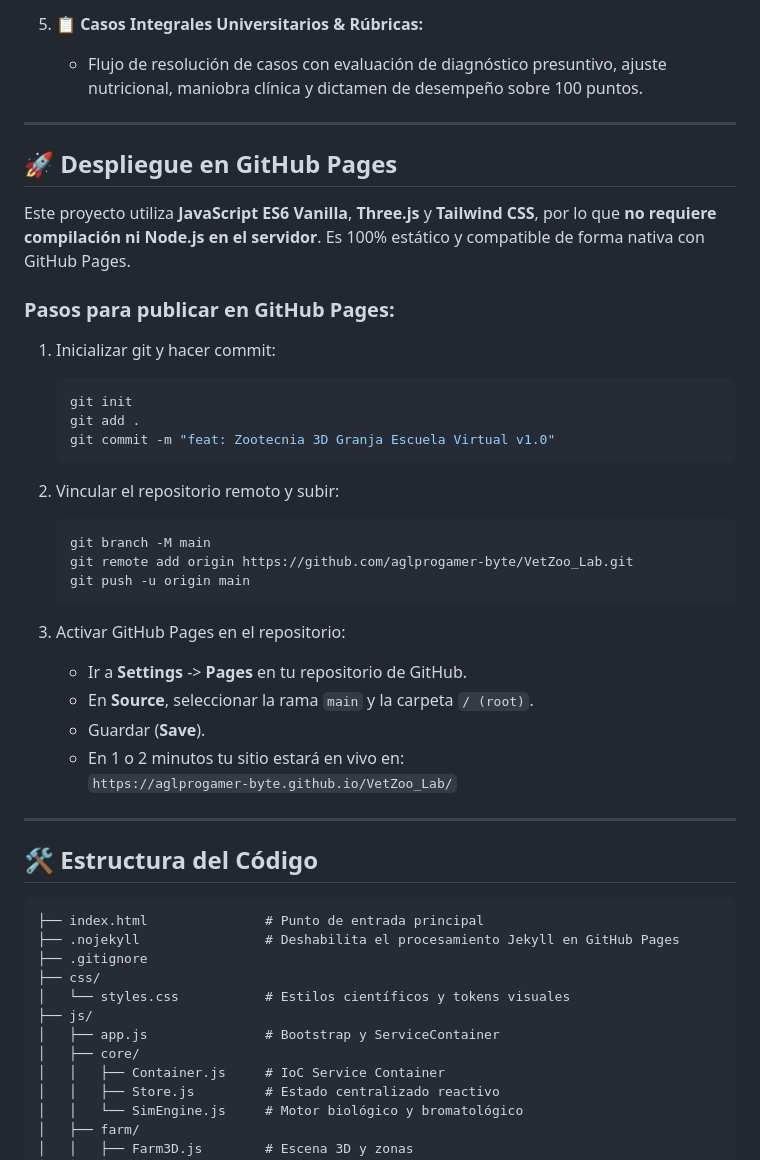
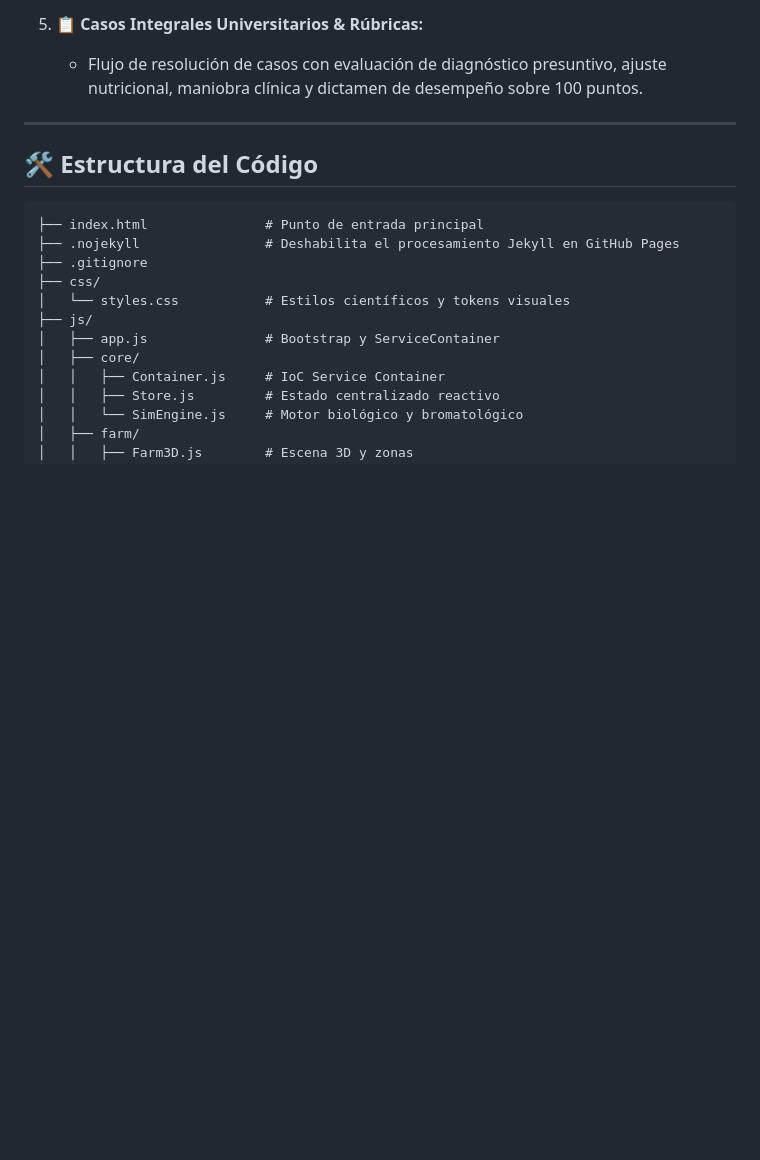
Before and after one commit to aglprogamer-byte/VetZoo_Lab, a Markdown page: README.md, the part around the change. GitHub-like rendering; blank space fills up the shorter version.

Commit message:
Remove GitHub Pages deployment instructions
Removed deployment instructions for GitHub Pages from README.

````diff
--- a/README.md
+++ b/README.md
@@ -33,35 +33,6 @@
 
 ---
 
-## 🚀 Despliegue en GitHub Pages
-
-Este proyecto utiliza **JavaScript ES6 Vanilla**, **Three.js** y **Tailwind CSS**, por lo que **no requiere compilación ni Node.js en el servidor**. Es 100% estático y compatible de forma nativa con GitHub Pages.
-
-### Pasos para publicar en GitHub Pages:
-
-1. Inicializar git y hacer commit:
-   ```bash
-   git init
-   git add .
-   git commit -m "feat: Zootecnia 3D Granja Escuela Virtual v1.0"
-   ```
-
-2. Vincular el repositorio remoto y subir:
-   ```bash
-   git branch -M main
-   git remote add origin https://github.com/aglprogamer-byte/VetZoo_Lab.git
-   git push -u origin main
-   ```
-
-3. Activar GitHub Pages en el repositorio:
-   - Ir a **Settings** -> **Pages** en tu repositorio de GitHub.
-   - En **Source**, seleccionar la rama `main` y la carpeta `/ (root)`.
-   - Guardar (**Save**).
-   - En 1 o 2 minutos tu sitio estará en vivo en:
-     `https://aglprogamer-byte.github.io/VetZoo_Lab/`
-
----
-
 ## 🛠️ Estructura del Código
 
 ```text
````
